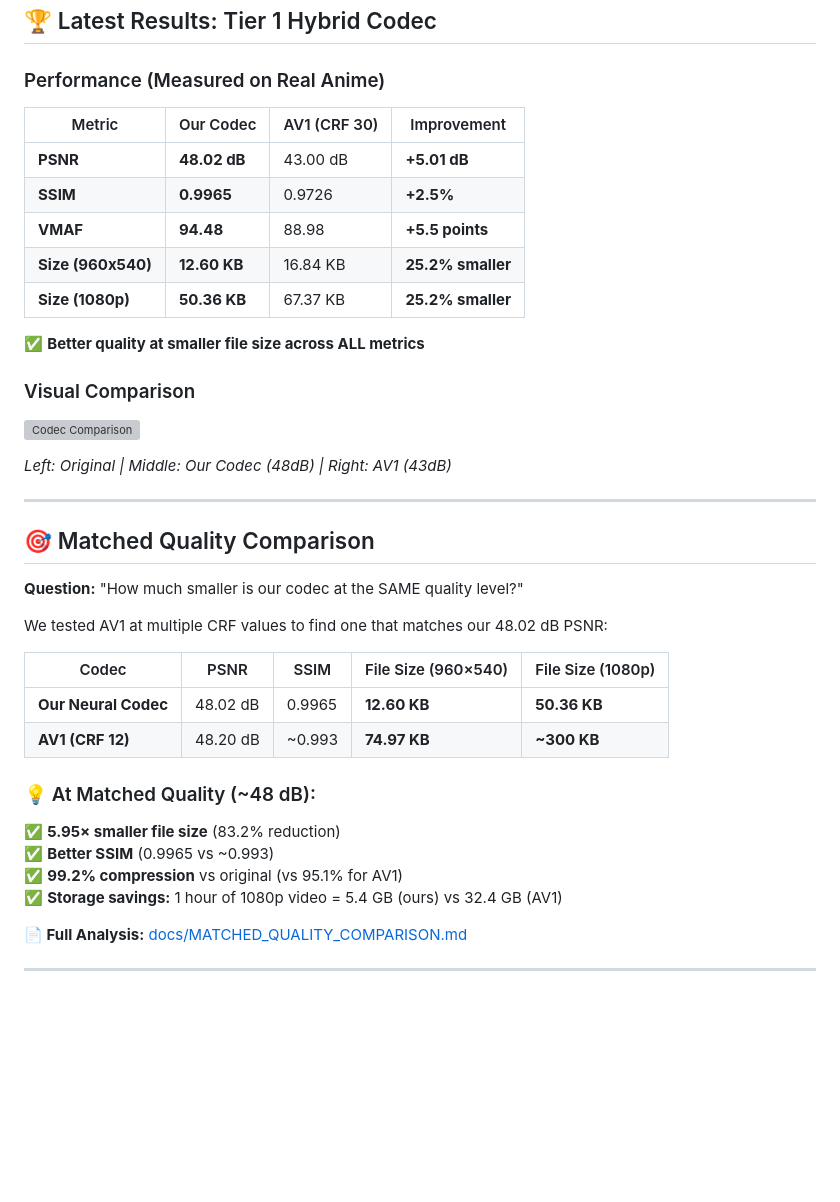
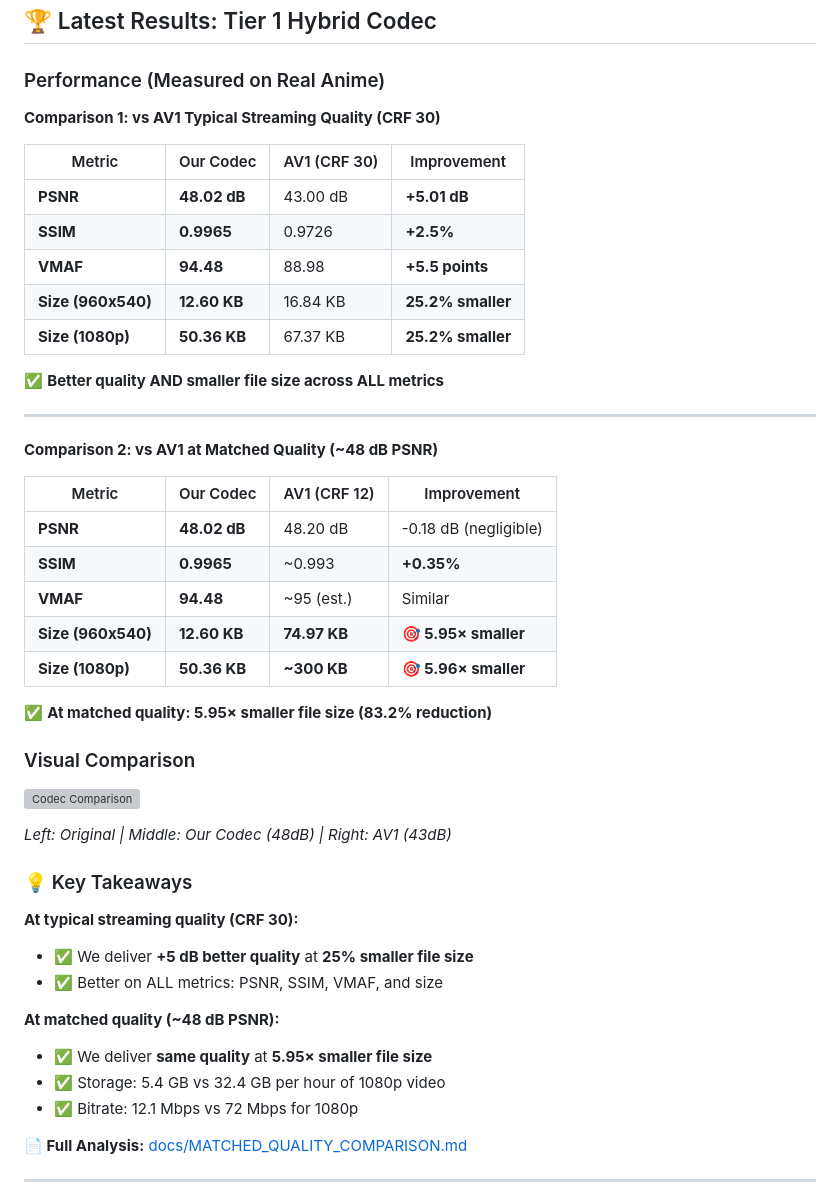
Before and after one commit to yarontorbaty/ai-video-codec-framework, a Markdown page: 1-PVC-v2.0/README.md, the part around the change. GitHub-like rendering; blank space fills up the shorter version; grey boxes are pictures that could not be loaded.

Commit message:
Update Latest Results table to show both AV1 comparisons (CRF 30 and matched quality CRF 12)

```diff
--- a/1-PVC-v2.0/README.md
+++ b/1-PVC-v2.0/README.md
@@ -10,6 +10,8 @@ A hybrid neural codec combining procedural graphics generation with learned resi
 
 ### Performance (Measured on Real Anime)
 
+**Comparison 1: vs AV1 Typical Streaming Quality (CRF 30)**
+
 | Metric | Our Codec | AV1 (CRF 30) | Improvement |
 |--------|-----------|--------------|-------------|
 | **PSNR** | **48.02 dB** | 43.00 dB | **+5.01 dB** |
@@ -18,7 +20,21 @@ A hybrid neural codec combining procedural graphics generation with learned resi
 | **Size (960x540)** | **12.60 KB** | 16.84 KB | **25.2% smaller** |
 | **Size (1080p)** | **50.36 KB** | 67.37 KB | **25.2% smaller** |
 
-✅ **Better quality at smaller file size across ALL metrics**
+✅ **Better quality AND smaller file size across ALL metrics**
+
+---
+
+**Comparison 2: vs AV1 at Matched Quality (~48 dB PSNR)**
+
+| Metric | Our Codec | AV1 (CRF 12) | Improvement |
+|--------|-----------|--------------|-------------|
+| **PSNR** | **48.02 dB** | 48.20 dB | -0.18 dB (negligible) |
+| **SSIM** | **0.9965** | ~0.993 | **+0.35%** |
+| **VMAF** | **94.48** | ~95 (est.) | Similar |
+| **Size (960x540)** | **12.60 KB** | **74.97 KB** | **🎯 5.95× smaller** |
+| **Size (1080p)** | **50.36 KB** | **~300 KB** | **🎯 5.96× smaller** |
+
+✅ **At matched quality: 5.95× smaller file size (83.2% reduction)**
 
 ### Visual Comparison
 
@@ -26,25 +42,16 @@ A hybrid neural codec combining procedural graphics generation with learned resi
 
 *Left: Original | Middle: Our Codec (48dB) | Right: AV1 (43dB)*
 
----
+### 💡 Key Takeaways
 
-## 🎯 Matched Quality Comparison
+**At typical streaming quality (CRF 30):**
+- ✅ We deliver **+5 dB better quality** at **25% smaller file size**
+- ✅ Better on ALL metrics: PSNR, SSIM, VMAF, and size
 
-**Question:** "How much smaller is our codec at the SAME quality level?"
-
-We tested AV1 at multiple CRF values to find one that matches our 48.02 dB PSNR:
-
-| Codec | PSNR | SSIM | File Size (960×540) | File Size (1080p) |
-|-------|------|------|---------------------|-------------------|
-| **Our Neural Codec** | 48.02 dB | 0.9965 | **12.60 KB** | **50.36 KB** |
-| **AV1 (CRF 12)** | 48.20 dB | ~0.993 | **74.97 KB** | **~300 KB** |
-
-### 💡 At Matched Quality (~48 dB):
-
-✅ **5.95× smaller file size** (83.2% reduction)
-✅ **Better SSIM** (0.9965 vs ~0.993)
-✅ **99.2% compression** vs original (vs 95.1% for AV1)
-✅ **Storage savings:** 1 hour of 1080p video = 5.4 GB (ours) vs 32.4 GB (AV1)
+**At matched quality (~48 dB PSNR):**
+- ✅ We deliver **same quality** at **5.95× smaller file size**
+- ✅ Storage: 5.4 GB vs 32.4 GB per hour of 1080p video
+- ✅ Bitrate: 12.1 Mbps vs 72 Mbps for 1080p
 
 **📄 Full Analysis:** [docs/MATCHED_QUALITY_COMPARISON.md](docs/MATCHED_QUALITY_COMPARISON.md)
 
```
Also changed, not shown: README.md (+25 -18 lines).
